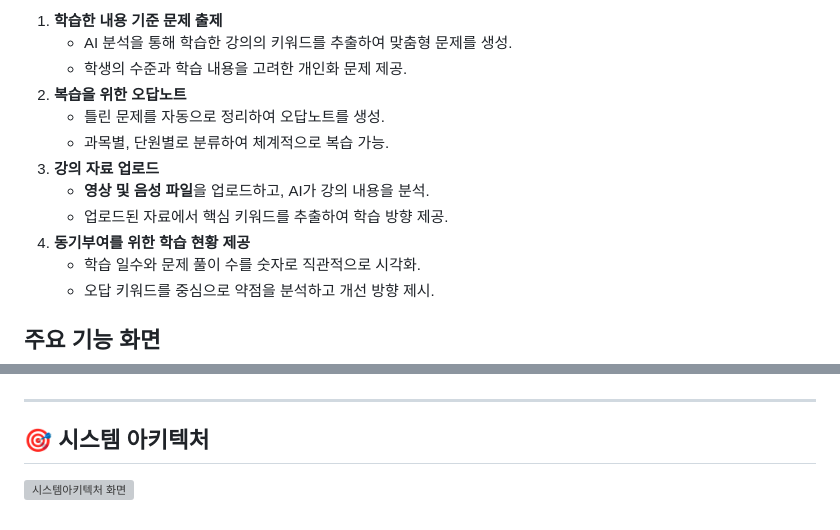
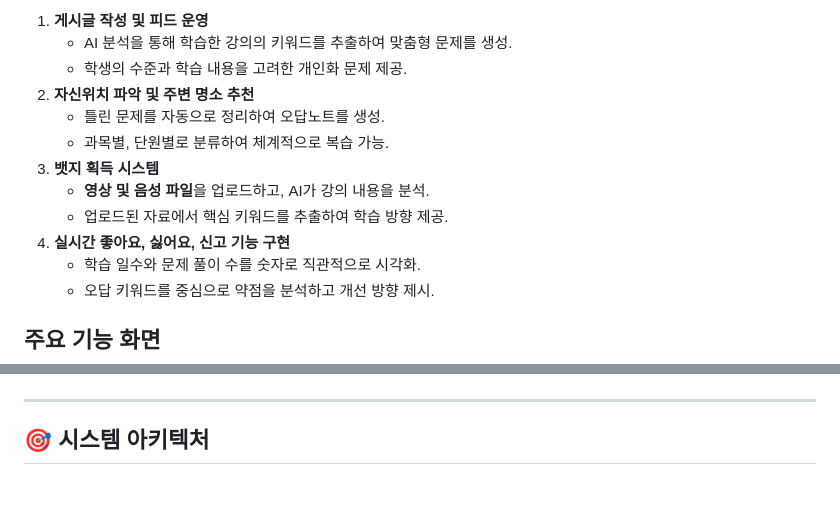
Before and after one commit to shinchoungyong/DoRiBun, a Markdown page: README.md, 2 parts joined by grey strips. Rendered like a GitHub page; blank space fills up the shorter version; grey boxes are pictures that could not be loaded.

```diff
--- a/README.md
+++ b/README.md
@@ -52,15 +51,16 @@
 
 
-1. **학습한 내용 기준 문제 출제**
+
+1. **게시글 작성 및 피드 운영**
     - AI 분석을 통해 학습한 강의의 키워드를 추출하여 맞춤형 문제를 생성.
     - 학생의 수준과 학습 내용을 고려한 개인화 문제 제공.
-2. **복습을 위한 오답노트**
+2. **자신위치 파악 및 주변 명소 추천**
     - 틀린 문제를 자동으로 정리하여 오답노트를 생성.
     - 과목별, 단원별로 분류하여 체계적으로 복습 가능.
-3. **강의 자료 업로드**
+3. **뱃지 획득 시스템**
     - **영상 및 음성 파일**을 업로드하고, AI가 강의 내용을 분석.
     - 업로드된 자료에서 핵심 키워드를 추출하여 학습 방향 제공.
-4. **동기부여를 위한 학습 현황 제공**
+4. **실시간 좋아요, 싫어요, 신고 기능 구현**
     - 학습 일수와 문제 풀이 수를 숫자로 직관적으로 시각화.
     - 오답 키워드를 중심으로 약점을 분석하고 개선 방향 제시.
 
@@ -78,4 +78,3 @@
 ---
 
 ## 🎯 시스템 아키텍처
-![시스템아키텍처 화면](https://github.com/user-attachments/assets/d3cbaba1-f223-48bf-885b-65748ecc9bd1)
```
Also changed, not shown: other parts of README.md (+3 -4 lines).
